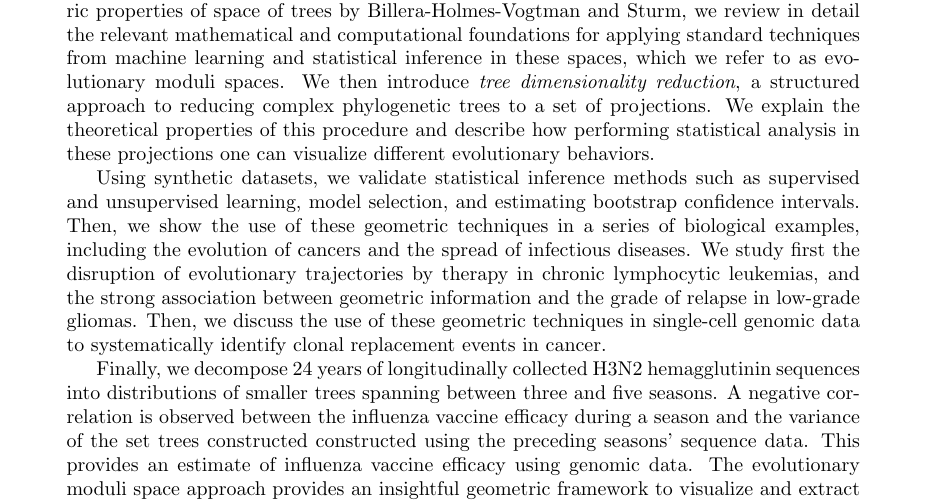
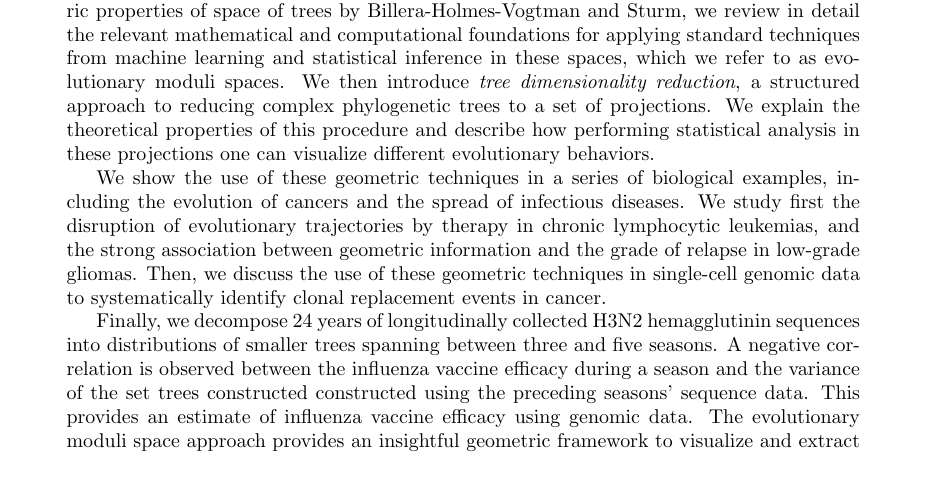
Before and after one commit to RabadanLab/EvoMod, a LaTeX paper (doc/arxiv/evomod_preprint.tex): part of page 1 of 33, cut so that both start at the same text. Compiled offline with pdfLaTeX.

Commit message:
minor correction

```diff
--- a/doc/arxiv/evomod_preprint.tex
+++ b/doc/arxiv/evomod_preprint.tex
@@ -56,8 +56,8 @@ Building upon the description of the geometric properties of space of trees by B
 We then introduce {\em tree dimensionality reduction}, a structured approach to reducing complex phylogenetic trees to a set of projections.
 We explain the theoretical properties of this procedure and describe how performing statistical analysis in these projections one can visualize different evolutionary behaviors.
 
-Using synthetic datasets, we validate statistical inference methods such as supervised and unsupervised learning, model selection, and estimating bootstrap confidence intervals.
-Then, we show the use of these geometric techniques in a series of biological examples, including the evolution of cancers and the spread of infectious diseases.
+%Using synthetic datasets, we validate statistical inference methods such as supervised and unsupervised learning, model selection, and estimating bootstrap confidence intervals.
+We show the use of these geometric techniques in a series of biological examples, including the evolution of cancers and the spread of infectious diseases.
 We study first the disruption of evolutionary trajectories by therapy in chronic lymphocytic leukemias, and the strong association between geometric information and the grade of relapse in low-grade gliomas.
 Then, we discuss the use of these geometric techniques in single-cell genomic data to systematically identify clonal replacement events in cancer.
 
```
Also changed, not shown: doc/arxiv/evomod_preprint.tex (4 more changed lines).
